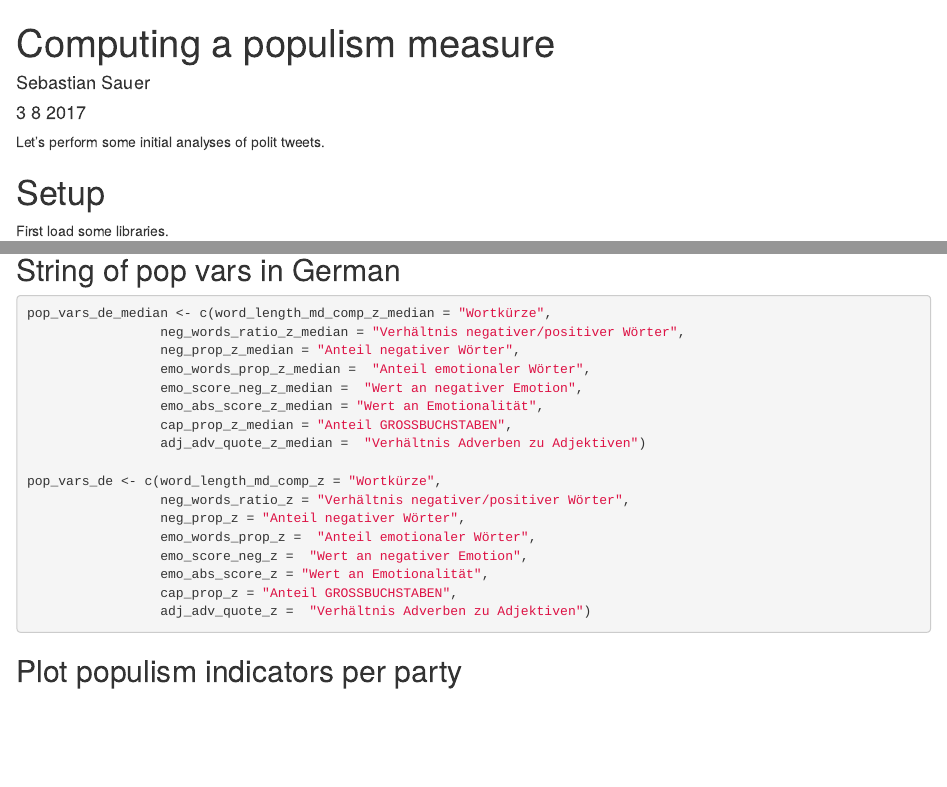
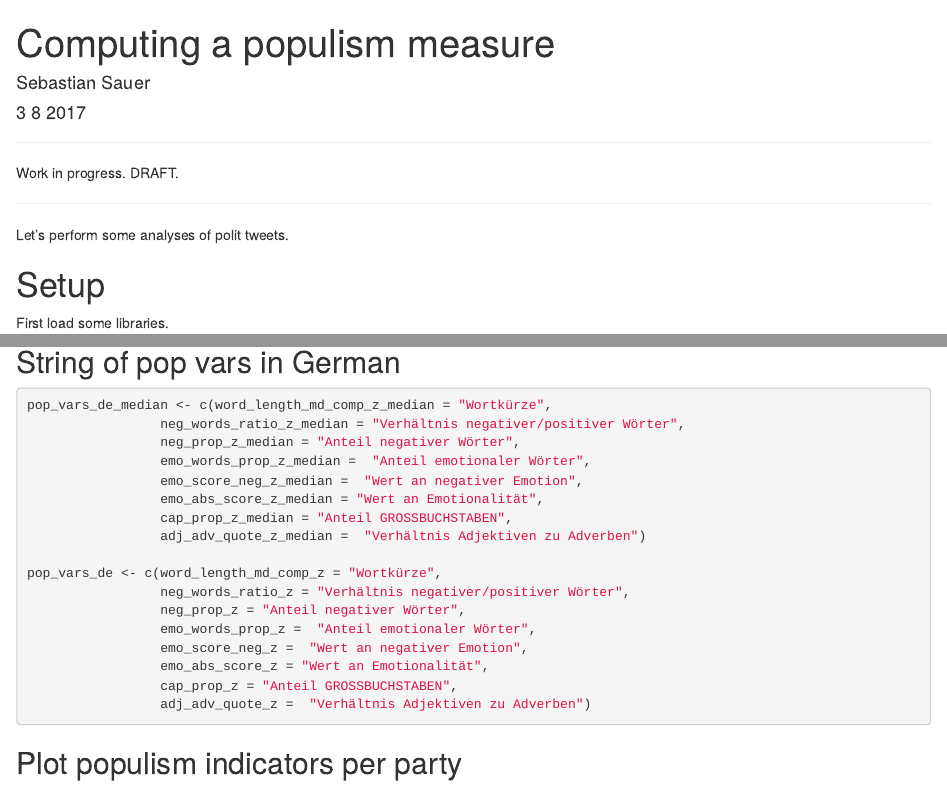
Before and after one commit to sebastiansauer/polits_tweet_mining, an R Markdown document (code/05_analyses_03_populism_score.Rmd): the page in a window 1100 px wide, from its top, and a second part further down, joined at a grey line. Rendered offline with R 4.5, knitr and Pandoc, with nearby package versions; some code elsewhere in the file could not run offline.

Commit message:
add draft notice

````diff
--- a/code/05_analyses_03_populism_score.Rmd
+++ b/code/05_analyses_03_populism_score.Rmd
@@ -16,8 +16,14 @@ knitr::opts_chunk$set(echo = TRUE,
 ```
 
 
+---
 
-Let's perform some initial analyses of polit tweets.
+ Work in progress. DRAFT.
+
+---
+
+
+Let's perform some  analyses of polit tweets.
 
 # Setup
 
@@ -374,7 +380,7 @@ pop_vars_de_median <- c(word_length_md_comp_z_median = "Wortkürze",
                  emo_score_neg_z_median =  "Wert an negativer Emotion",
                  emo_abs_score_z_median = "Wert an Emotionalität",
                  cap_prop_z_median = "Anteil GROSSBUCHSTABEN",
-                 adj_adv_quote_z_median =  "Verhältnis Adverben zu Adjektiven")
+                 adj_adv_quote_z_median =  "Verhältnis Adjektiven zu Adverben")
 
 pop_vars_de <- c(word_length_md_comp_z = "Wortkürze",
                  neg_words_ratio_z = "Verhältnis negativer/positiver Wörter",
@@ -383,7 +389,7 @@ pop_vars_de <- c(word_length_md_comp_z = "Wortkürze",
                  emo_score_neg_z =  "Wert an negativer Emotion",
                  emo_abs_score_z = "Wert an Emotionalität",
                  cap_prop_z = "Anteil GROSSBUCHSTABEN",
-                 adj_adv_quote_z =  "Verhältnis Adverben zu Adjektiven")
+                 adj_adv_quote_z =  "Verhältnis Adjektiven zu Adverben")
 
 
 ```
````
Also changed, not shown: code/01_sign_in.R (+3 -0 lines), code/02_get_accounts.R (+6 -1 lines), code/04_prepare_tweets.Rmd (+8 -0 lines), code/05_analyses_01_token_frequency.Rmd (+8 -0 lines), code/05_analyses_02_sentiments.Rmd (+7 -0 lines), code/05_analyses_03_populism_score.Rmd (2 more changed lines).
